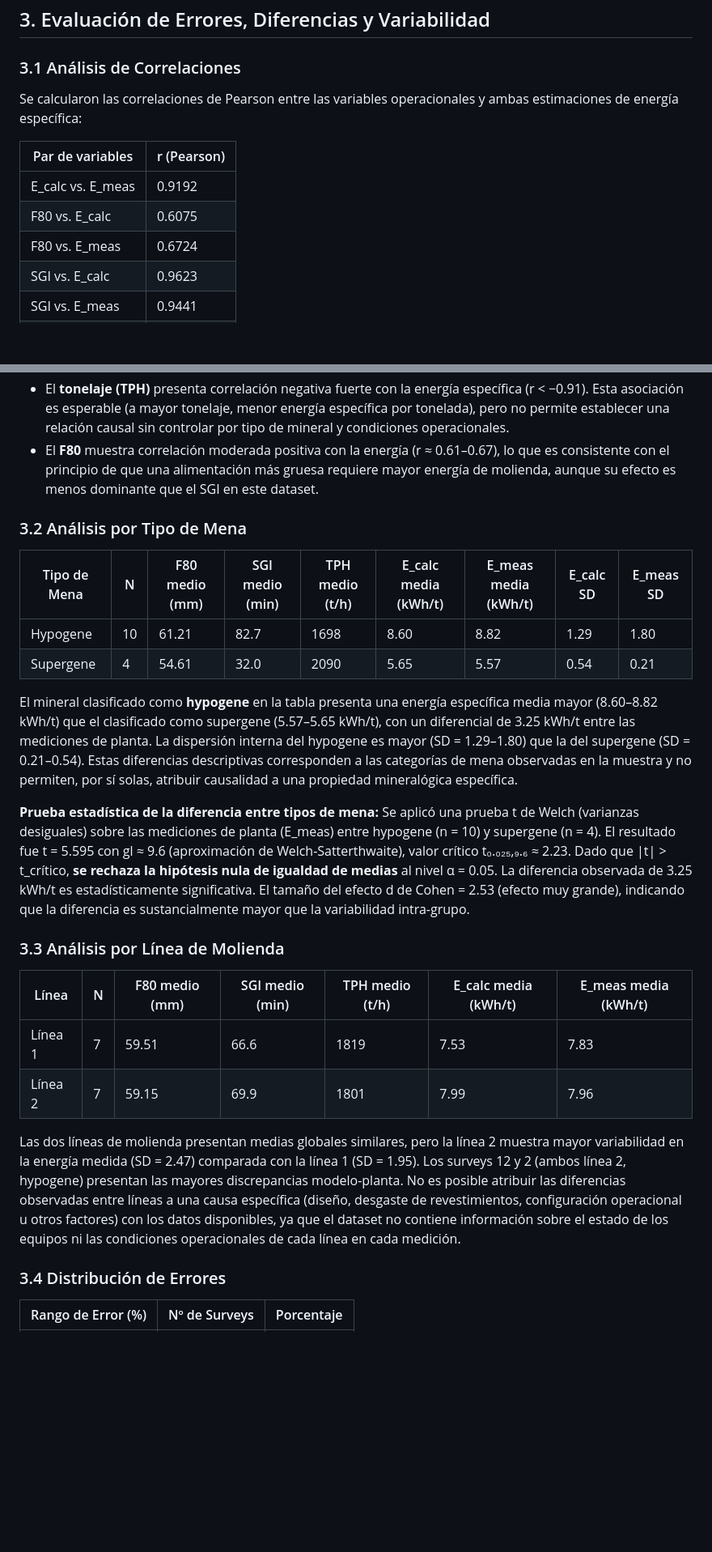
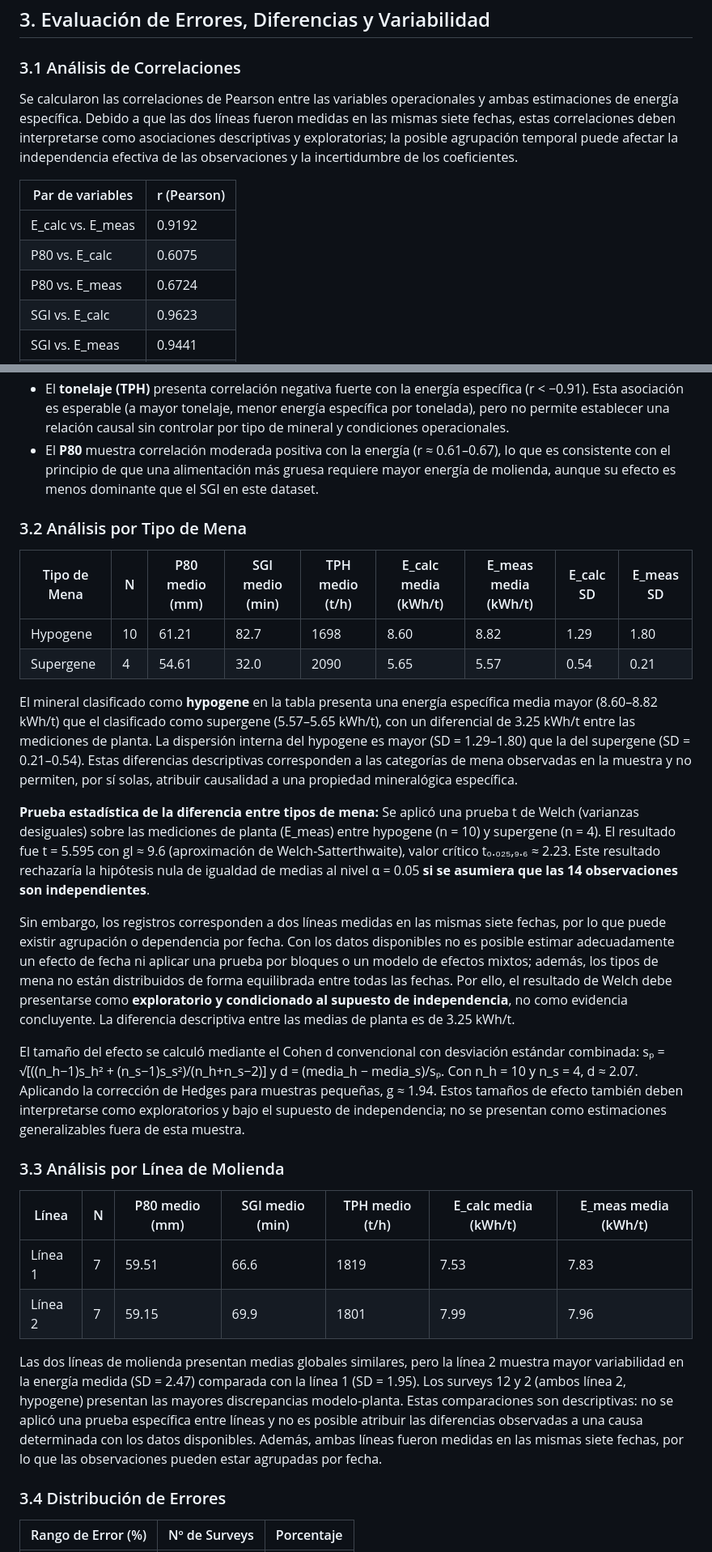
Before and after one commit to botstefano/M3-GemeloDigital, a Markdown page: INFORME_SAG_CONSTANCIA.md, 2 parts joined by grey strips. Shown at 81% size. Drawn GitHub-style; blank space fills up the shorter version.

```diff
--- a/INFORME_SAG_CONSTANCIA.md
+++ b/INFORME_SAG_CONSTANCIA.md
@@ -83,13 +83,13 @@ Los surveys con mayor discrepancia (12, 2 y 4) presentan factores de corrección
 
 ### 3.1 Análisis de Correlaciones
 
-Se calcularon las correlaciones de Pearson entre las variables operacionales y ambas estimaciones de energía específica:
+Se calcularon las correlaciones de Pearson entre las variables operacionales y ambas estimaciones de energía específica. Debido a que las dos líneas fueron medidas en las mismas siete fechas, estas correlaciones deben interpretarse como asociaciones descriptivas y exploratorias; la posible agrupación temporal puede afectar la independencia efectiva de las observaciones y la incertidumbre de los coeficientes.
 
 | Par de variables | r (Pearson) |
 |-----------------|-------------|
 | E_calc vs. E_meas | 0.9192 |
-| F80 vs. E_calc | 0.6075 |
-| F80 vs. E_meas | 0.6724 |
+| P80 vs. E_calc | 0.6075 |
+| P80 vs. E_meas | 0.6724 |
 | SGI vs. E_calc | 0.9623 |
 | SGI vs. E_meas | 0.9441 |
 | TPH vs. E_calc | −0.9132 |
@@ -99,27 +99,31 @@ Se calcularon las correlaciones de Pearson entre las variables operacionales y a
 
 - El **SGI** presenta la correlación más fuerte con la energía específica (r > 0.94 para ambas estimaciones). Esta correlación es coherente con la expectativa física de que a mayor dureza del mineral (mayor SGI), mayor energía requerida por el molino SAG. Sin embargo, correlación no implica causalidad directa sin un diseño experimental controlado; la asociación observada es consistente con la teoría pero no la demuestra de forma aislada.
 - El **tonelaje (TPH)** presenta correlación negativa fuerte con la energía específica (r < −0.91). Esta asociación es esperable (a mayor tonelaje, menor energía específica por tonelada), pero no permite establecer una relación causal sin controlar por tipo de mineral y condiciones operacionales.
-- El **F80** muestra correlación moderada positiva con la energía (r ≈ 0.61–0.67), lo que es consistente con el principio de que una alimentación más gruesa requiere mayor energía de molienda, aunque su efecto es menos dominante que el SGI en este dataset.
+- El **P80** muestra correlación moderada positiva con la energía (r ≈ 0.61–0.67), lo que es consistente con el principio de que una alimentación más gruesa requiere mayor energía de molienda, aunque su efecto es menos dominante que el SGI en este dataset.
 
 ### 3.2 Análisis por Tipo de Mena
 
-| Tipo de Mena | N | F80 medio (mm) | SGI medio (min) | TPH medio (t/h) | E_calc media (kWh/t) | E_meas media (kWh/t) | E_calc SD | E_meas SD |
+| Tipo de Mena | N | P80 medio (mm) | SGI medio (min) | TPH medio (t/h) | E_calc media (kWh/t) | E_meas media (kWh/t) | E_calc SD | E_meas SD |
 |-------------|---|----------------|-----------------|------------------|---------------------|---------------------|-----------|-----------|
 | Hypogene | 10 | 61.21 | 82.7 | 1698 | 8.60 | 8.82 | 1.29 | 1.80 |
 | Supergene | 4 | 54.61 | 32.0 | 2090 | 5.65 | 5.57 | 0.54 | 0.21 |
 
 El mineral clasificado como **hypogene** en la tabla presenta una energía específica media mayor (8.60–8.82 kWh/t) que el clasificado como supergene (5.57–5.65 kWh/t), con un diferencial de 3.25 kWh/t entre las mediciones de planta. La dispersión interna del hypogene es mayor (SD = 1.29–1.80) que la del supergene (SD = 0.21–0.54). Estas diferencias descriptivas corresponden a las categorías de mena observadas en la muestra y no permiten, por sí solas, atribuir causalidad a una propiedad mineralógica específica.
 
-**Prueba estadística de la diferencia entre tipos de mena:** Se aplicó una prueba t de Welch (varianzas desiguales) sobre las mediciones de planta (E_meas) entre hypogene (n = 10) y supergene (n = 4). El resultado fue t = 5.595 con gl ≈ 9.6 (aproximación de Welch-Satterthwaite), valor crítico t₀.₀₂₅,₉.₆ ≈ 2.23. Dado que |t| > t_crítico, **se rechaza la hipótesis nula de igualdad de medias** al nivel α = 0.05. La diferencia observada de 3.25 kWh/t es estadísticamente significativa. El tamaño del efecto d de Cohen = 2.53 (efecto muy grande), indicando que la diferencia es sustancialmente mayor que la variabilidad intra-grupo.
+**Prueba estadística de la diferencia entre tipos de mena:** Se aplicó una prueba t de Welch (varianzas desiguales) sobre las mediciones de planta (E_meas) entre hypogene (n = 10) y supergene (n = 4). El resultado fue t = 5.595 con gl ≈ 9.6 (aproximación de Welch-Satterthwaite), valor crítico t₀.₀₂₅,₉.₆ ≈ 2.23. Este resultado rechazaría la hipótesis nula de igualdad de medias al nivel α = 0.05 **si se asumiera que las 14 observaciones son independientes**.
+
+Sin embargo, los registros corresponden a dos líneas medidas en las mismas siete fechas, por lo que puede existir agrupación o dependencia por fecha. Con los datos disponibles no es posible estimar adecuadamente un efecto de fecha ni aplicar una prueba por bloques o un modelo de efectos mixtos; además, los tipos de mena no están distribuidos de forma equilibrada entre todas las fechas. Por ello, el resultado de Welch debe presentarse como **exploratorio y condicionado al supuesto de independencia**, no como evidencia concluyente. La diferencia descriptiva entre las medias de planta es de 3.25 kWh/t.
+
+El tamaño del efecto se calculó mediante el Cohen d convencional con desviación estándar combinada: sₚ = √[((n_h−1)s_h² + (n_s−1)s_s²)/(n_h+n_s−2)] y d = (media_h − media_s)/sₚ. Con n_h = 10 y n_s = 4, d ≈ 2.07. Aplicando la corrección de Hedges para muestras pequeñas, g ≈ 1.94. Estos tamaños de efecto también deben interpretarse como exploratorios y bajo el supuesto de independencia; no se presentan como estimaciones generalizables fuera de esta muestra.
 
 ### 3.3 Análisis por Línea de Molienda
 
-| Línea | N | F80 medio (mm) | SGI medio (min) | TPH medio (t/h) | E_calc media (kWh/t) | E_meas media (kWh/t) |
+| Línea | N | P80 medio (mm) | SGI medio (min) | TPH medio (t/h) | E_calc media (kWh/t) | E_meas media (kWh/t) |
 |-------|---|----------------|-----------------|------------------|---------------------|---------------------|
 | Línea 1 | 7 | 59.51 | 66.6 | 1819 | 7.53 | 7.83 |
 | Línea 2 | 7 | 59.15 | 69.9 | 1801 | 7.99 | 7.96 |
 
-Las dos líneas de molienda presentan medias globales similares, pero la línea 2 muestra mayor variabilidad en la energía medida (SD = 2.47) comparada con la línea 1 (SD = 1.95). Los surveys 12 y 2 (ambos línea 2, hypogene) presentan las mayores discrepancias modelo-planta. No es posible atribuir las diferencias observadas entre líneas a una causa específica (diseño, desgaste de revestimientos, configuración operacional u otros factores) con los datos disponibles, ya que el dataset no contiene información sobre el estado de los equipos ni las condiciones operacionales de cada línea en cada medición.
+Las dos líneas de molienda presentan medias globales similares, pero la línea 2 muestra mayor variabilidad en la energía medida (SD = 2.47) comparada con la línea 1 (SD = 1.95). Los surveys 12 y 2 (ambos línea 2, hypogene) presentan las mayores discrepancias modelo-planta. Estas comparaciones son descriptivas: no se aplicó una prueba específica entre líneas y no es posible atribuir las diferencias observadas a una causa determinada con los datos disponibles. Además, ambas líneas fueron medidas en las mismas siete fechas, por lo que las observaciones pueden estar agrupadas por fecha.
 
 ### 3.4 Distribución de Errores
 
```
Also changed, not shown: other parts of INFORME_SAG_CONSTANCIA.md (+14 -13 lines).
